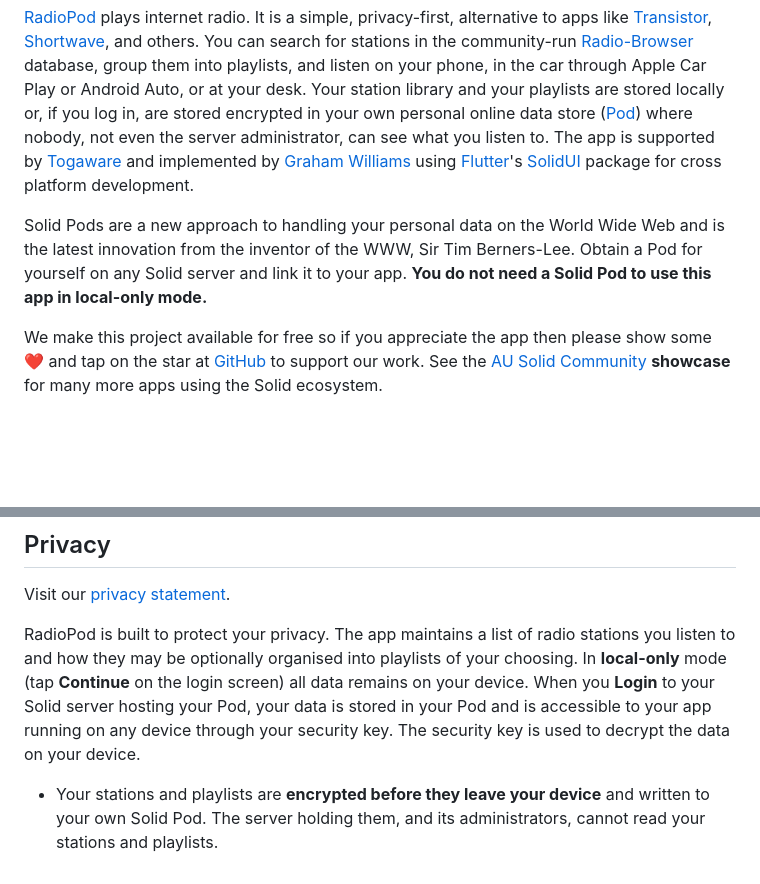
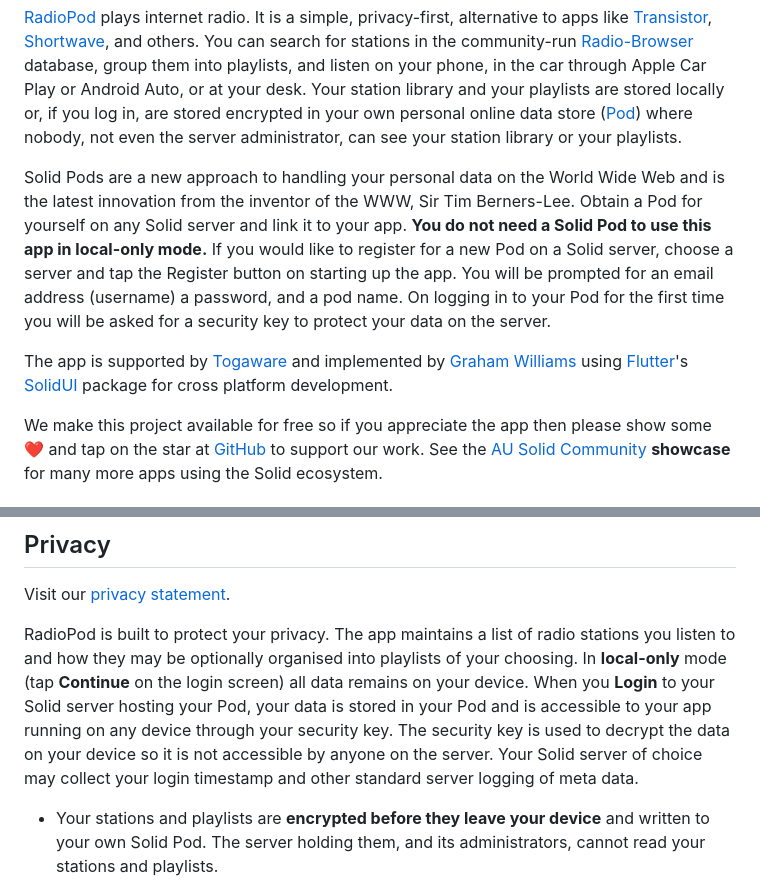
Before and after one commit to gjwgit/radiopod, a Markdown page: README.md, 2 parts joined by grey strips. Rendered like a GitHub page; blank space fills up the shorter version.

Commit message:
Add how to REGISTER.

```diff
--- a/README.md
+++ b/README.md
@@ -21,18 +21,26 @@ Play or Android Auto, or at your desk. Your station library and your
 playlists are stored locally or, if you log in, are stored encrypted
 in your own personal online data store
 ([Pod](https://solidproject.org/about)) where nobody, not even the
-server administrator, can see what you listen to. The app is supported
-by [Togaware](https://togaware.com) and implemented by [Graham
-Williams](https://togaware.com/Graham.Williams.html) using
-[Flutter](https://flutter.dev)'s
-[SolidUI](https://github.com/anusii/solidui) package for cross
-platform development.
+server administrator, can see your station library or your
+playlists.
 
 Solid Pods are a new approach to handling your personal data on the
 World Wide Web and is the latest innovation from the inventor of the
 WWW, Sir Tim Berners-Lee. Obtain a Pod for yourself on any Solid
 server and link it to your app. **You do not need a Solid Pod to use
-this app in local-only mode.**
+this app in local-only mode.** If you would like to register for a new
+Pod on a Solid server, choose a server and tap the Register button on
+starting up the app. You will be prompted for an email address
+(username) a password, and a pod name. On logging in to your Pod for
+the first time you will be asked for a security key to protect your
+data on the server.
+
+The app is supported by [Togaware](https://togaware.com) and
+implemented by [Graham
+Williams](https://togaware.com/Graham.Williams.html) using
+[Flutter](https://flutter.dev)'s
+[SolidUI](https://github.com/anusii/solidui) package for cross
+platform development.
 
 We make this project available for free so if you appreciate the app
 then please show some ❤️ and tap on the star at
@@ -72,7 +80,9 @@ into playlists of your choosing. In **local-only** mode (tap
 device. When you **Login** to your Solid server hosting your Pod, your
 data is stored in your Pod and is accessible to your app running on
 any device through your security key. The security key is used to
-decrypt the data on your device.
+decrypt the data on your device so it is not accessible by anyone on
+the server. Your Solid server of choice may collect your login
+timestamp and other standard server logging of meta data.
 
 + Your stations and playlists are **encrypted before they leave your
   device** and written to your own Solid Pod. The server holding them,
```
